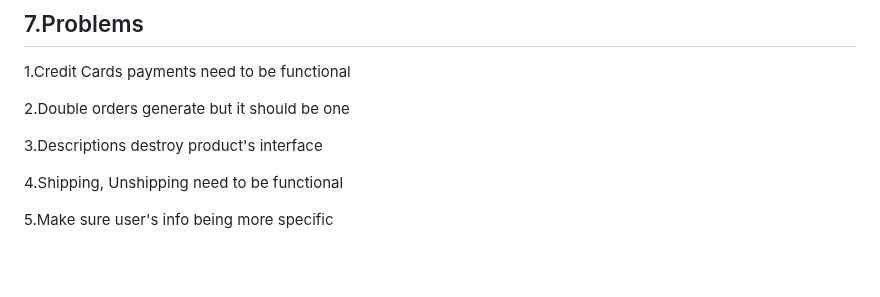
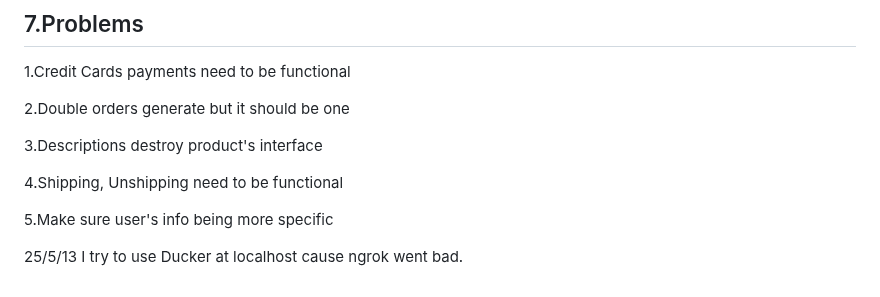
Before and after one commit to RichieXie5566/Django-Learning, a Markdown page: README.md, the part around the change. GitHub-like rendering; blank space fills up the shorter version.

Commit message:
Update README.md
docs:Add log

```diff
--- a/README.md
+++ b/README.md
@@ -291,3 +291,6 @@ CSRF_TRUSTED_ORIGINS = ['https://django-ecom-app-production-d8d0.up.railway.app'
 4.Shipping, Unshipping need to be functional
 
 5.Make sure user's info being more specific
+
+25/5/13
+I try to use Ducker at localhost cause ngrok went bad.
```
